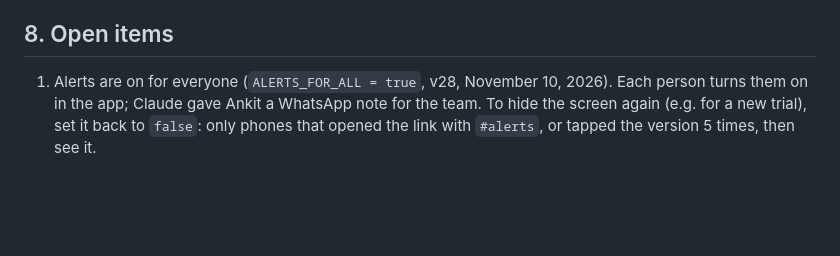
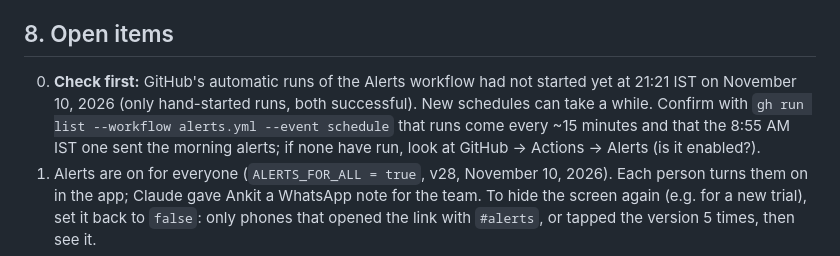
Before and after one commit to ankit-icici/team-leaves, a Markdown page: HANDOFF.md, the part around the change. GitHub-like rendering; blank space fills up the shorter version.

Commit message:
Handoff: confirm the alert schedule has started
Co-Authored-By: Claude Opus 5.5 <noreply@anthropic.com>

```diff
--- a/HANDOFF.md
+++ b/HANDOFF.md
@@ -314,6 +314,11 @@ switches the session to "Ask permissions" and approves each command.
 
 ## 8. Open items
 
+0. **Check first:** GitHub's automatic runs of the Alerts workflow had not started yet at
+   21:21 IST on November 10, 2026 (only hand-started runs, both successful). New schedules
+   can take a while. Confirm with `gh run list --workflow alerts.yml --event schedule`
+   that runs come every ~15 minutes and that the 8:55 AM IST one sent the morning
+   alerts; if none have run, look at GitHub → Actions → Alerts (is it enabled?).
 1. Alerts are on for everyone (`ALERTS_FOR_ALL = true`, v28, November 10, 2026). Each
    person turns them on in the app; Claude gave Ankit a WhatsApp note for the team. To hide the
    screen again (e.g. for a new trial), set it back to `false`: only phones that opened
```
